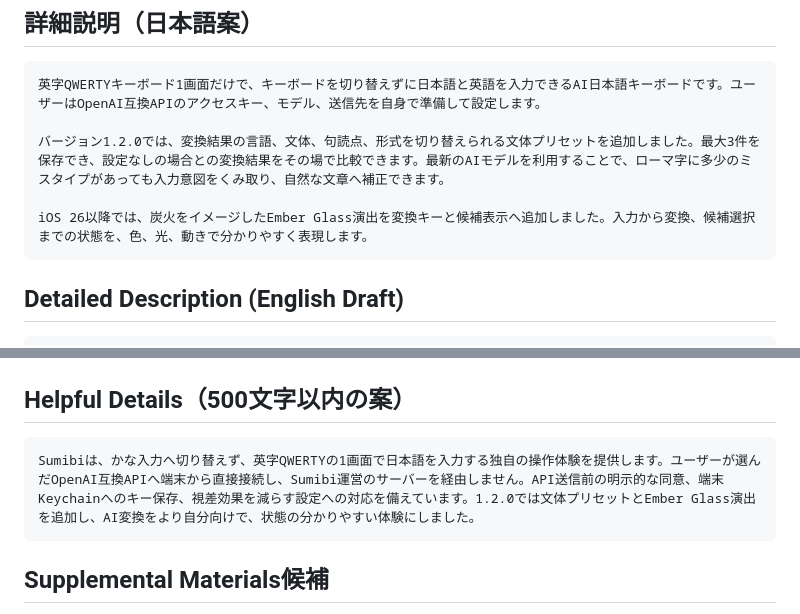
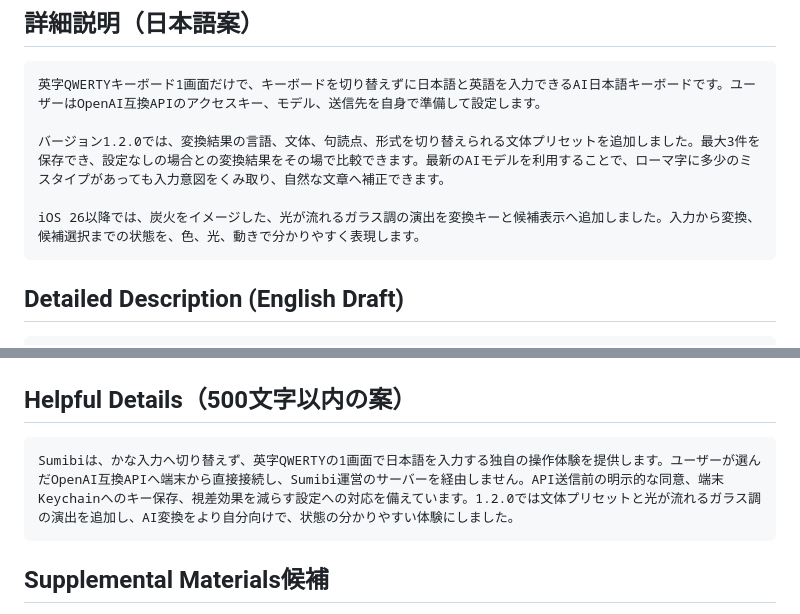
Before and after one commit to kiyoka/Sumibi-iOS, a Markdown page: docs/APP_STORE_FEATURE_NOMINATION_1.2.0.md, 2 parts joined by grey strips. GitHub-like rendering.

Commit message:
Update App Store nomination wording

````diff
--- a/docs/APP_STORE_FEATURE_NOMINATION_1.2.0.md
+++ b/docs/APP_STORE_FEATURE_NOMINATION_1.2.0.md
@@ -24,7 +24,7 @@ Sumibi 1.2.0 — Writing Style Presets
 
 バージョン1.2.0では、変換結果の言語、文体、句読点、形式を切り替えられる文体プリセットを追加しました。最大3件を保存でき、設定なしの場合との変換結果をその場で比較できます。最新のAIモデルを利用することで、ローマ字に多少のミスタイプがあっても入力意図をくみ取り、自然な文章へ補正できます。
 
-iOS 26以降では、炭火をイメージしたEmber Glass演出を変換キーと候補表示へ追加しました。入力から変換、候補選択までの状態を、色、光、動きで分かりやすく表現します。
+iOS 26以降では、炭火をイメージした、光が流れるガラス調の演出を変換キーと候補表示へ追加しました。入力から変換、候補選択までの状態を、色、光、動きで分かりやすく表現します。
 ```
 
 ## Detailed Description (English Draft)
@@ -40,7 +40,7 @@ On iOS 26 and later, the new Ember Glass presentation brings a distinctive charc
 ## Helpful Details（500文字以内の案）
 
 ```text
-Sumibiは、かな入力へ切り替えず、英字QWERTYの1画面で日本語を入力する独自の操作体験を提供します。ユーザーが選んだOpenAI互換APIへ端末から直接接続し、Sumibi運営のサーバーを経由しません。API送信前の明示的な同意、端末Keychainへのキー保存、視差効果を減らす設定への対応を備えています。1.2.0では文体プリセットとEmber Glass演出を追加し、AI変換をより自分向けで、状態の分かりやすい体験にしました。
+Sumibiは、かな入力へ切り替えず、英字QWERTYの1画面で日本語を入力する独自の操作体験を提供します。ユーザーが選んだOpenAI互換APIへ端末から直接接続し、Sumibi運営のサーバーを経由しません。API送信前の明示的な同意、端末Keychainへのキー保存、視差効果を減らす設定への対応を備えています。1.2.0では文体プリセットと光が流れるガラス調の演出を追加し、AI変換をより自分向けで、状態の分かりやすい体験にしました。
 ```
 
 ## Supplemental Materials候補
````
